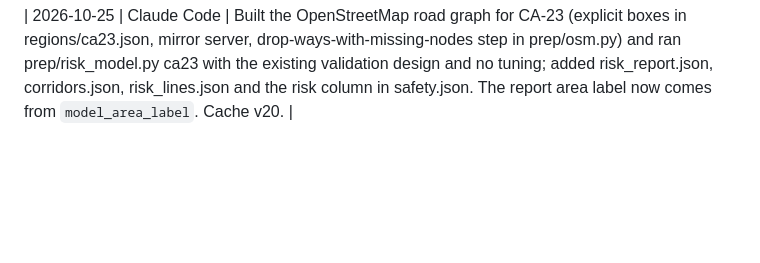
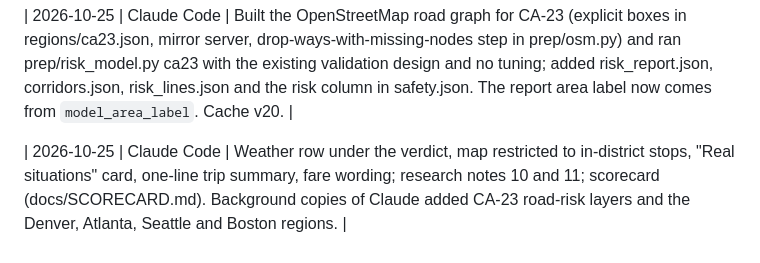
Before and after one commit to palashraks-afk/OffLoad, a Markdown page: docs/AI_USE_LOG.md, the part around the change. Drawn GitHub-style; blank space fills up the shorter version.

Commit message:
Add self-grade scorecard against all criteria
Co-Authored-By: Claude Sonnet 5.5 <noreply@anthropic.com>

```diff
--- a/docs/AI_USE_LOG.md
+++ b/docs/AI_USE_LOG.md
@@ -39,3 +39,5 @@ The 2026 rules require every use of AI to be fully disclosed in the submission,
 | 2026-10-25 | Claude Code | Added Denver, Atlanta, Seattle and Boston regions (public GTFS, Census, FARS national file built with analysis/load_fars.py), a date-aware service picker (typical_service) in prep/transit.py, a fare-reader guard, and hid California-only sources for other regions. Tests: all node suites incl. regions, pytest, planner random-trip checks. |
 
 | 2026-10-25 | Claude Code | Built the OpenStreetMap road graph for CA-23 (explicit boxes in regions/ca23.json, mirror server, drop-ways-with-missing-nodes step in prep/osm.py) and ran prep/risk_model.py ca23 with the existing validation design and no tuning; added risk_report.json, corridors.json, risk_lines.json and the risk column in safety.json. The report area label now comes from `model_area_label`. Cache v20. |
+
+| 2026-10-25 | Claude Code | Weather row under the verdict, map restricted to in-district stops, "Real situations" card, one-line trip summary, fare wording; research notes 10 and 11; scorecard (docs/SCORECARD.md). Background copies of Claude added CA-23 road-risk layers and the Denver, Atlanta, Seattle and Boston regions. |
```
Also changed, not shown: docs/SCORECARD.md (added, +22 -0 lines).
